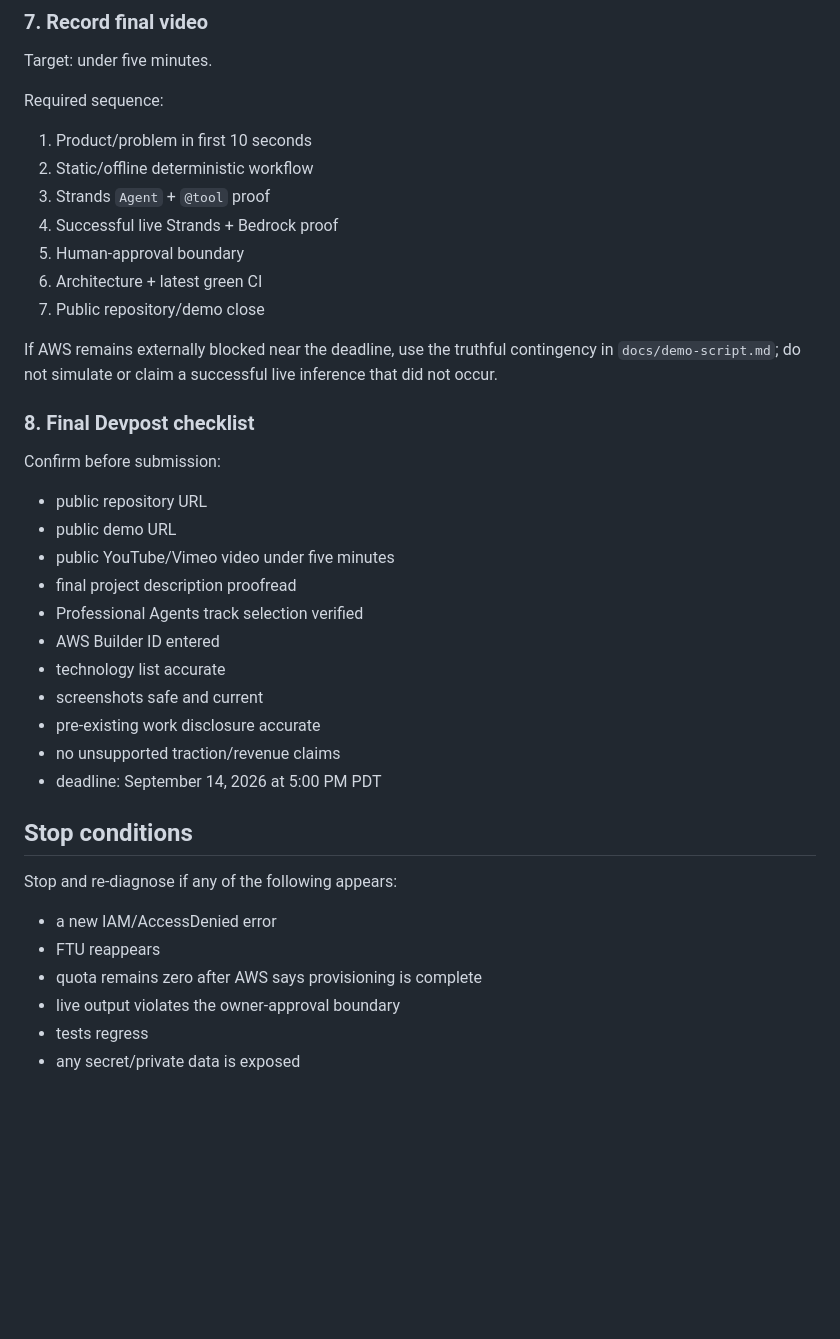
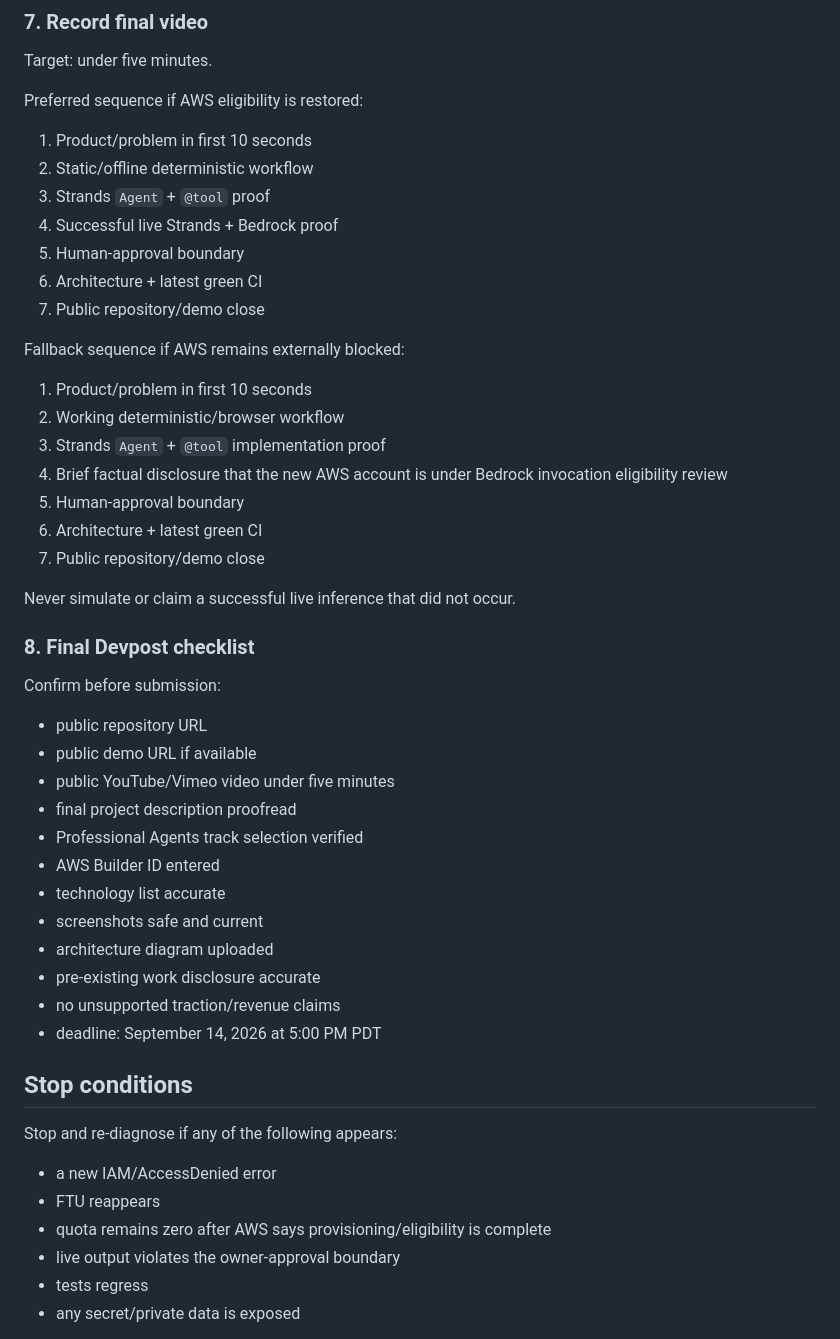
Before and after one commit to aizoya/hospitality-referral-agent, a Markdown page: docs/final-submission-runbook.md, the part around one of its changes. Drawn GitHub-style; blank space fills up the shorter version.

```diff
--- a/docs/final-submission-runbook.md
+++ b/docs/final-submission-runbook.md
@@ -97,7 +113,7 @@ Verify:
 
 Target: under five minutes.
 
-Required sequence:
+Preferred sequence if AWS eligibility is restored:
 
 1. Product/problem in first 10 seconds
 2. Static/offline deterministic workflow
@@ -107,20 +123,31 @@ Required sequence:
 6. Architecture + latest green CI
 7. Public repository/demo close
 
-If AWS remains externally blocked near the deadline, use the truthful contingency in `docs/demo-script.md`; do not simulate or claim a successful live inference that did not occur.
+Fallback sequence if AWS remains externally blocked:
+
+1. Product/problem in first 10 seconds
+2. Working deterministic/browser workflow
+3. Strands `Agent` + `@tool` implementation proof
+4. Brief factual disclosure that the new AWS account is under Bedrock invocation eligibility review
+5. Human-approval boundary
+6. Architecture + latest green CI
+7. Public repository/demo close
+
+Never simulate or claim a successful live inference that did not occur.
 
 ### 8. Final Devpost checklist
 
 Confirm before submission:
 
 - public repository URL
-- public demo URL
+- public demo URL if available
 - public YouTube/Vimeo video under five minutes
 - final project description proofread
 - Professional Agents track selection verified
 - AWS Builder ID entered
 - technology list accurate
 - screenshots safe and current
+- architecture diagram uploaded
 - pre-existing work disclosure accurate
 - no unsupported traction/revenue claims
 - deadline: September 14, 2026 at 5:00 PM PDT
@@ -131,7 +158,7 @@ Stop and re-diagnose if any of the following appears:
 
 - a new IAM/AccessDenied error
 - FTU reappears
-- quota remains zero after AWS says provisioning is complete
+- quota remains zero after AWS says provisioning/eligibility is complete
 - live output violates the owner-approval boundary
 - tests regress
 - any secret/private data is exposed
```
Also changed, not shown: other parts of docs/final-submission-runbook.md (+24 -8 lines).
